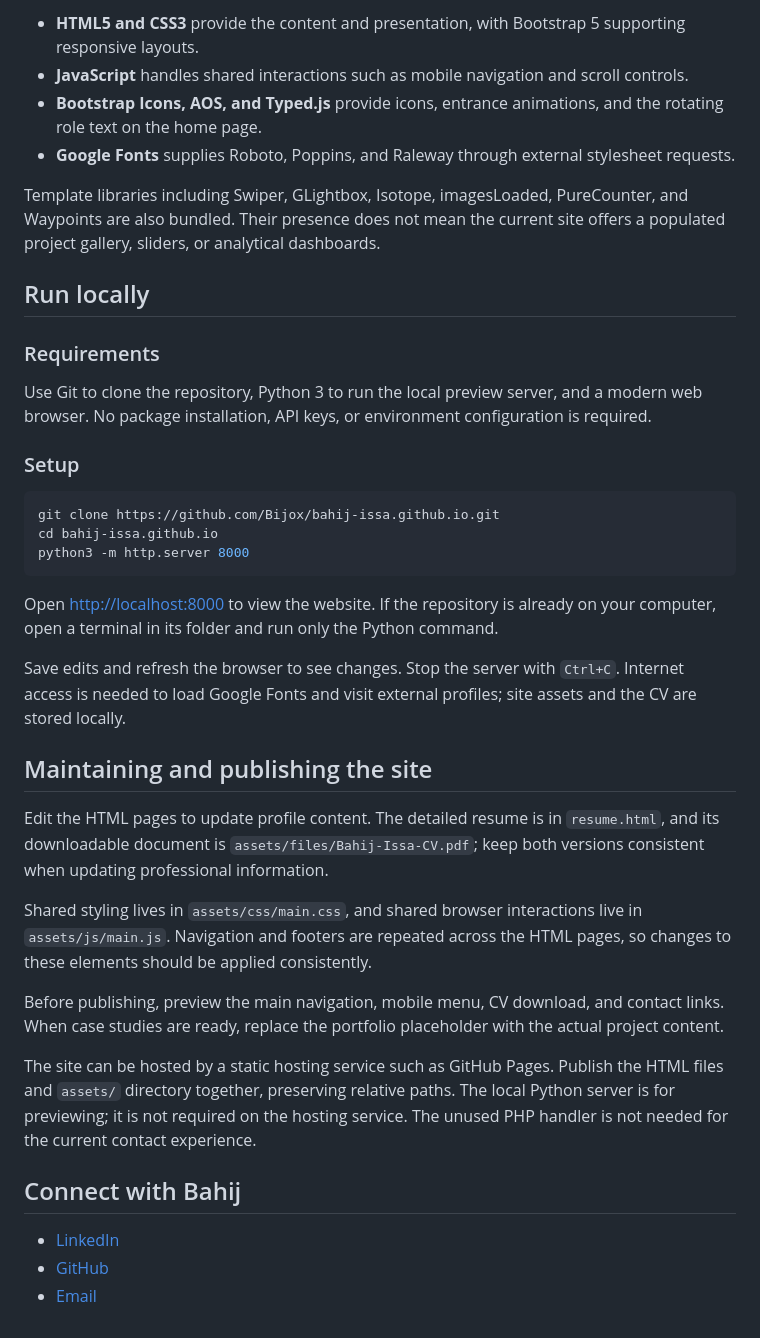
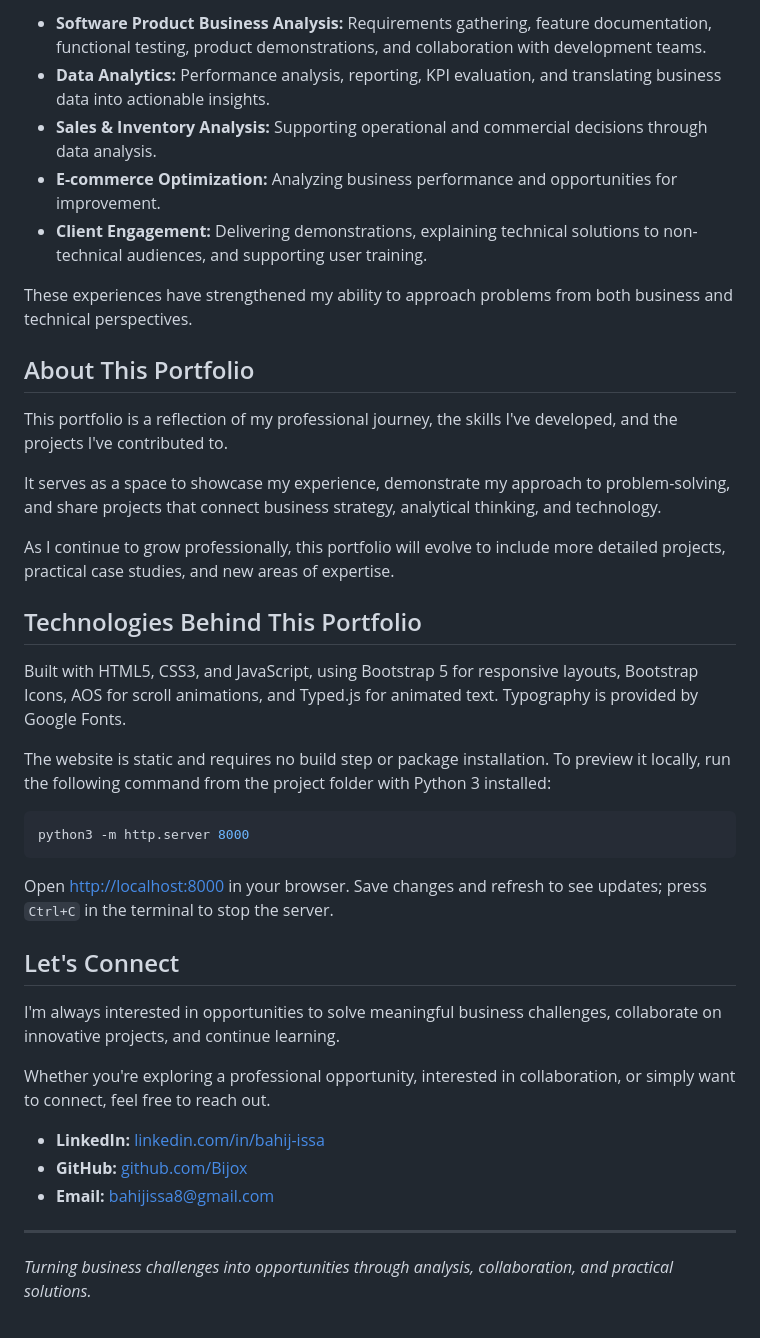
Before and after one commit to Bijox/bahij-issa.github.io, a Markdown page: README.md, the part around one of its changes. Rendered like a GitHub page.

````diff
--- a/README.md
+++ b/README.md
@@ -47,41 +37,42 @@ The application is a static website: the browser loads HTML pages, shared styles
 
-- **HTML5 and CSS3** provide the content and presentation, with Bootstrap 5 supporting responsive layouts.
-- **JavaScript** handles shared interactions such as mobile navigation and scroll controls.
-- **Bootstrap Icons, AOS, and Typed.js** provide icons, entrance animations, and the rotating role text on the home page.
-- **Google Fonts** supplies Roboto, Poppins, and Raleway through external stylesheet requests.
+- **Software Product Business Analysis:** Requirements gathering, feature documentation, functional testing, product demonstrations, and collaboration with development teams.
+- **Data Analytics:** Performance analysis, reporting, KPI evaluation, and translating business data into actionable insights.
+- **Sales & Inventory Analysis:** Supporting operational and commercial decisions through data analysis.
+- **E-commerce Optimization:** Analyzing business performance and opportunities for improvement.
+- **Client Engagement:** Delivering demonstrations, explaining technical solutions to non-technical audiences, and supporting user training.
 
-Template libraries including Swiper, GLightbox, Isotope, imagesLoaded, PureCounter, and Waypoints are also bundled. Their presence does not mean the current site offers a populated project gallery, sliders, or analytical dashboards.
+These experiences have strengthened my ability to approach problems from both business and technical perspectives.
 
-## Run locally
+## About This Portfolio
 
-### Requirements
+This portfolio is a reflection of my professional journey, the skills I've developed, and the projects I've contributed to.
 
-Use Git to clone the repository, Python 3 to run the local preview server, and a modern web browser. No package installation, API keys, or environment configuration is required.
+It serves as a space to showcase my experience, demonstrate my approach to problem-solving, and share projects that connect business strategy, analytical thinking, and technology.
 
-### Setup
+As I continue to grow professionally, this portfolio will evolve to include more detailed projects, practical case studies, and new areas of expertise.
+
+## Technologies Behind This Portfolio
+
+Built with HTML5, CSS3, and JavaScript, using Bootstrap 5 for responsive layouts, Bootstrap Icons, AOS for scroll animations, and Typed.js for animated text. Typography is provided by Google Fonts.
+
+The website is static and requires no build step or package installation. To preview it locally, run the following command from the project folder with Python 3 installed:
 
 ```sh
-git clone https://github.com/Bijox/bahij-issa.github.io.git
-cd bahij-issa.github.io
 python3 -m http.server 8000
 ```
 
-Open [http://localhost:8000](http://localhost:8000) to view the website. If the repository is already on your computer, open a terminal in its folder and run only the Python command.
+Open [http://localhost:8000](http://localhost:8000) in your browser. Save changes and refresh to see updates; press `Ctrl+C` in the terminal to stop the server.
 
-Save edits and refresh the browser to see changes. Stop the server with `Ctrl+C`. Internet access is needed to load Google Fonts and visit external profiles; site assets and the CV are stored locally.
+## Let's Connect
 
-## Maintaining and publishing the site
+I'm always interested in opportunities to solve meaningful business challenges, collaborate on innovative projects, and continue learning.
 
-Edit the HTML pages to update profile content. The detailed resume is in `resume.html`, and its downloadable document is `assets/files/Bahij-Issa-CV.pdf`; keep both versions consistent when updating professional information.
+Whether you're exploring a professional opportunity, interested in collaboration, or simply want to connect, feel free to reach out.
 
-Shared styling lives in `assets/css/main.css`, and shared browser interactions live in `assets/js/main.js`. Navigation and footers are repeated across the HTML pages, so changes to these elements should be applied consistently.
+- **LinkedIn:** [linkedin.com/in/bahij-issa](https://www.linkedin.com/in/bahij-issa/)
+- **GitHub:** [github.com/Bijox](https://github.com/Bijox)
+- **Email:** [bahijissa8@gmail.com](mailto:bahijissa8@gmail.com)
 
-Before publishing, preview the main navigation, mobile menu, CV download, and contact links. When case studies are ready, replace the portfolio placeholder with the actual project content.
+---
 
-The site can be hosted by a static hosting service such as GitHub Pages. Publish the HTML files and `assets/` directory together, preserving relative paths. The local Python server is for previewing; it is not required on the hosting service. The unused PHP handler is not needed for the current contact experience.
-
-## Connect with Bahij
-
-- [LinkedIn](https://www.linkedin.com/in/bahij-issa/)
-- [GitHub](https://github.com/Bijox)
-- [Email](mailto:bahijissa8@gmail.com)
+*Turning business challenges into opportunities through analysis, collaboration, and practical solutions.*
````
Also changed, not shown: other parts of README.md (+19 -29 lines).
